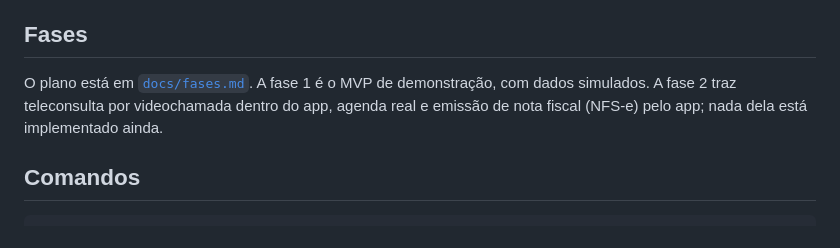
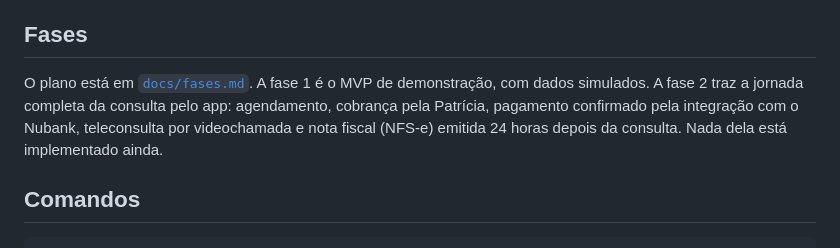
Before and after one commit to aldonetorv-creator/ipsiquiatra-aplicativo, a Markdown page: README.md, the part around the change. Rendered like a GitHub page.

```diff
--- a/README.md
+++ b/README.md
@@ -21,9 +21,10 @@ Aplicativo do paciente iPsiquiatra, iniciado como Sprint 0 em React Native, Expo
 ## Fases
 
 O plano está em [`docs/fases.md`](docs/fases.md). A fase 1 é o MVP de
-demonstração, com dados simulados. A fase 2 traz teleconsulta por videochamada
-dentro do app, agenda real e emissão de nota fiscal (NFS-e) pelo app; nada
-dela está implementado ainda.
+demonstração, com dados simulados. A fase 2 traz a jornada completa da
+consulta pelo app: agendamento, cobrança pela Patrícia, pagamento confirmado
+pela integração com o Nubank, teleconsulta por videochamada e nota fiscal
+(NFS-e) emitida 24 horas depois da consulta. Nada dela está implementado ainda.
 
 ## Comandos
 
```
Also changed, not shown: docs/fases.md (+50 -20 lines), docs/identidade-visual/README.md (+2 -2 lines).
